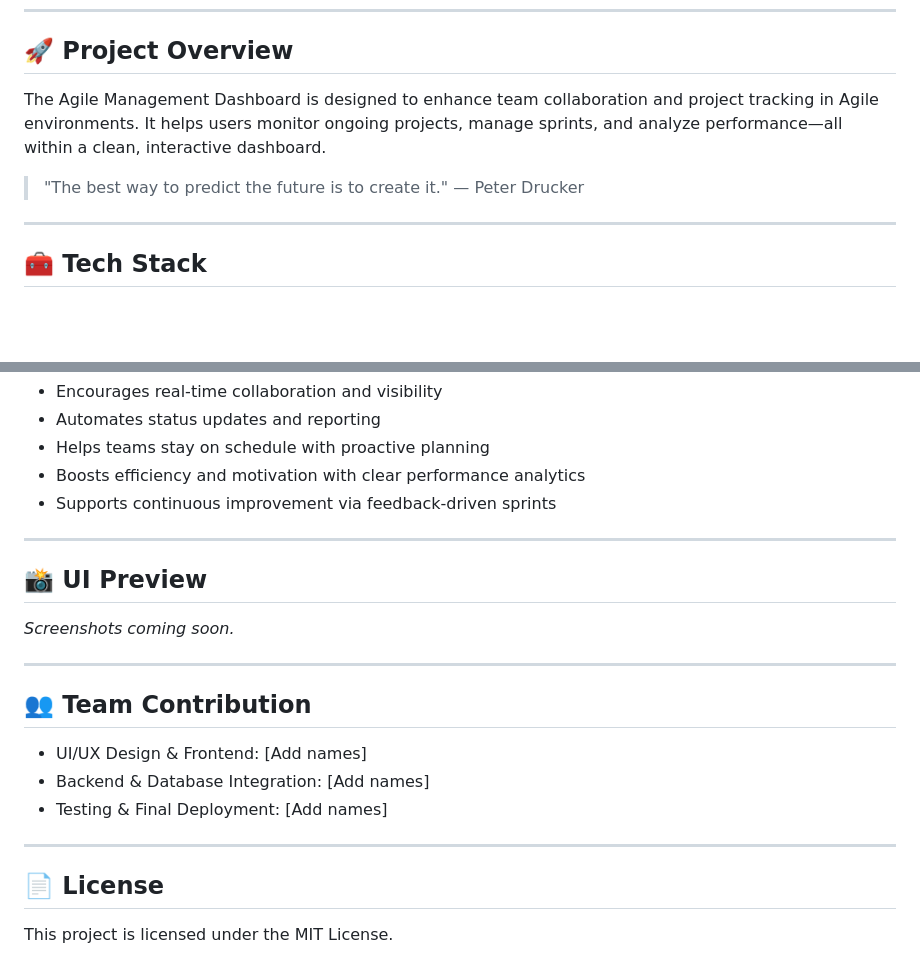
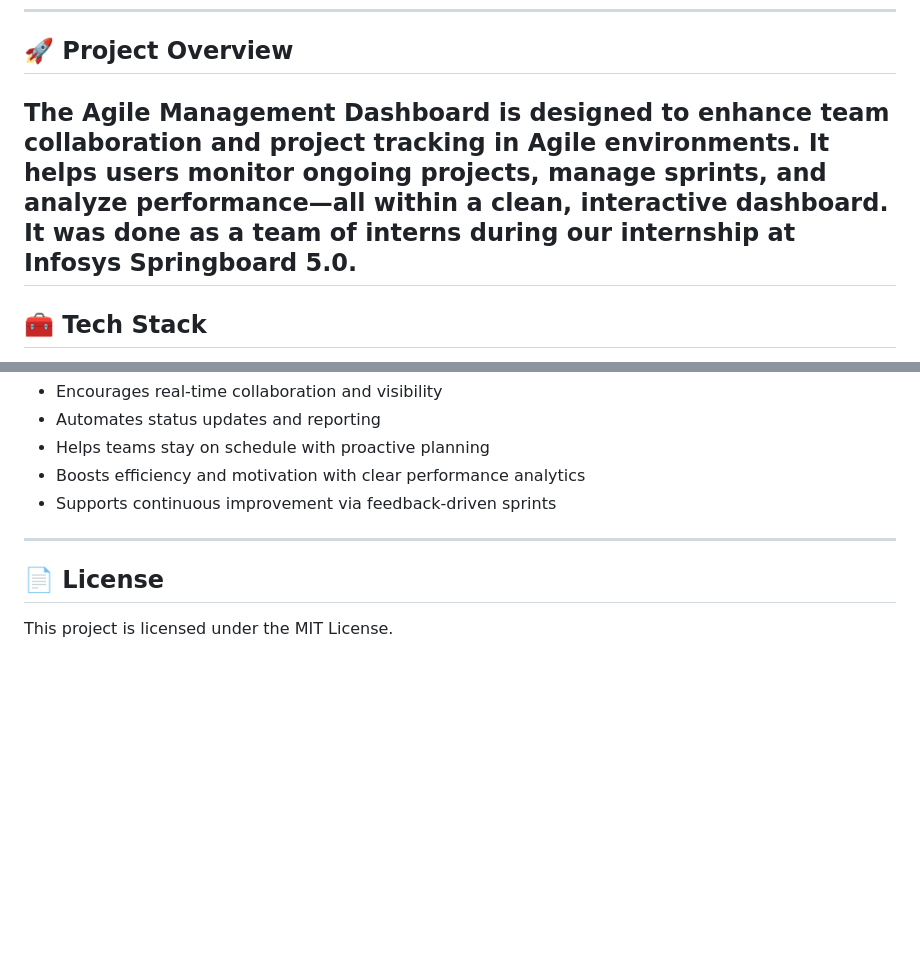
Before and after one commit to ARUNNG2004/Agile-Management-Dashboard, a Markdown page: README.md, 2 parts joined by grey strips. Drawn GitHub-style; blank space fills up the shorter version.

```diff
--- a/README.md
+++ b/README.md
@@ -6,10 +6,7 @@ A centralized platform built to support Agile teams in managing projects, tracki
 
 ## 🚀 Project Overview
 
-The Agile Management Dashboard is designed to enhance team collaboration and project tracking in Agile environments. It helps users monitor ongoing projects, manage sprints, and analyze performance—all within a clean, interactive dashboard.
-
-> "The best way to predict the future is to create it." — Peter Drucker
-
+The Agile Management Dashboard is designed to enhance team collaboration and project tracking in Agile environments. It helps users monitor ongoing projects, manage sprints, and analyze performance—all within a clean, interactive dashboard. It was done as a team of interns during our internship at Infosys Springboard 5.0.
 ---
 
 ## 🧰 Tech Stack
@@ -93,20 +90,6 @@ Our dashboard supports and enhances key Agile practices:
 
 ---
 
-## 📸 UI Preview
-
-*Screenshots coming soon.*
-
----
-
-## 👥 Team Contribution
-
-- UI/UX Design & Frontend: [Add names]
-- Backend & Database Integration: [Add names]
-- Testing & Final Deployment: [Add names]
-
----
-
 ## 📄 License
 
 This project is licensed under the MIT License.
```
